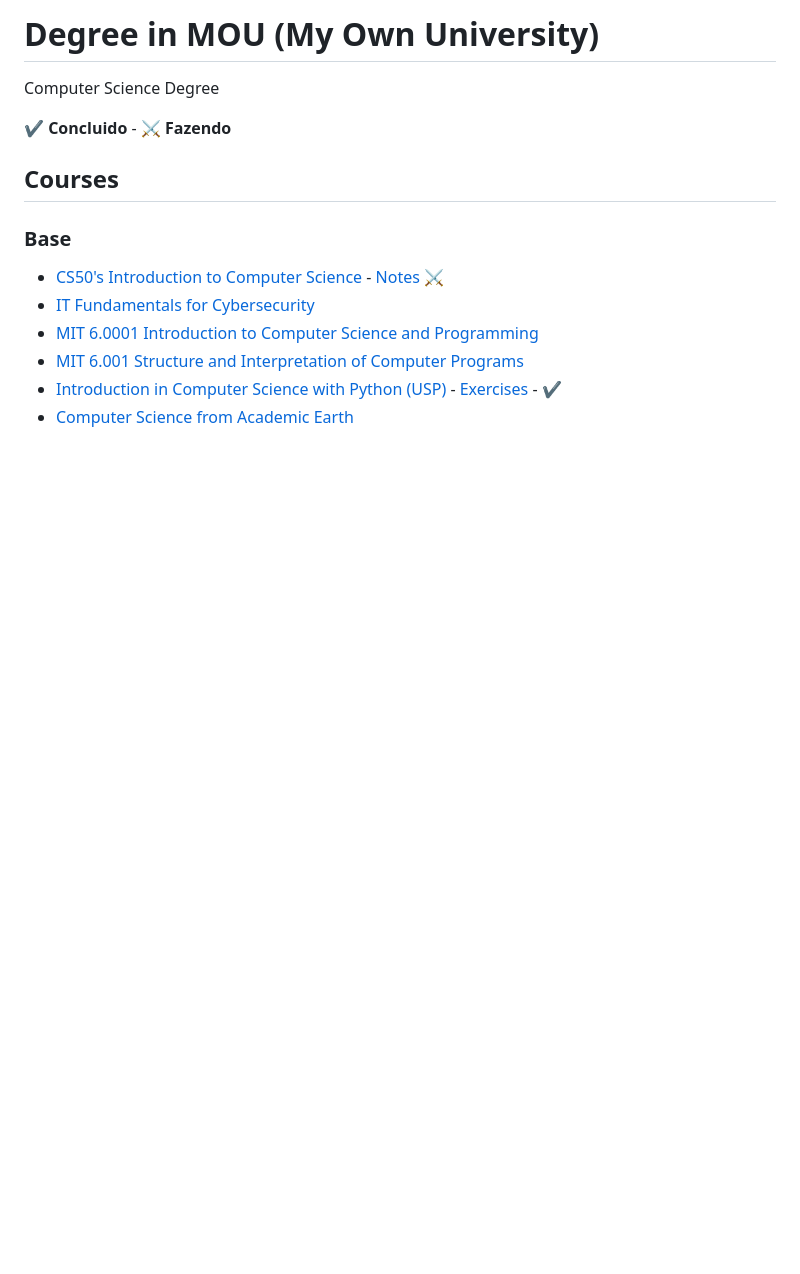
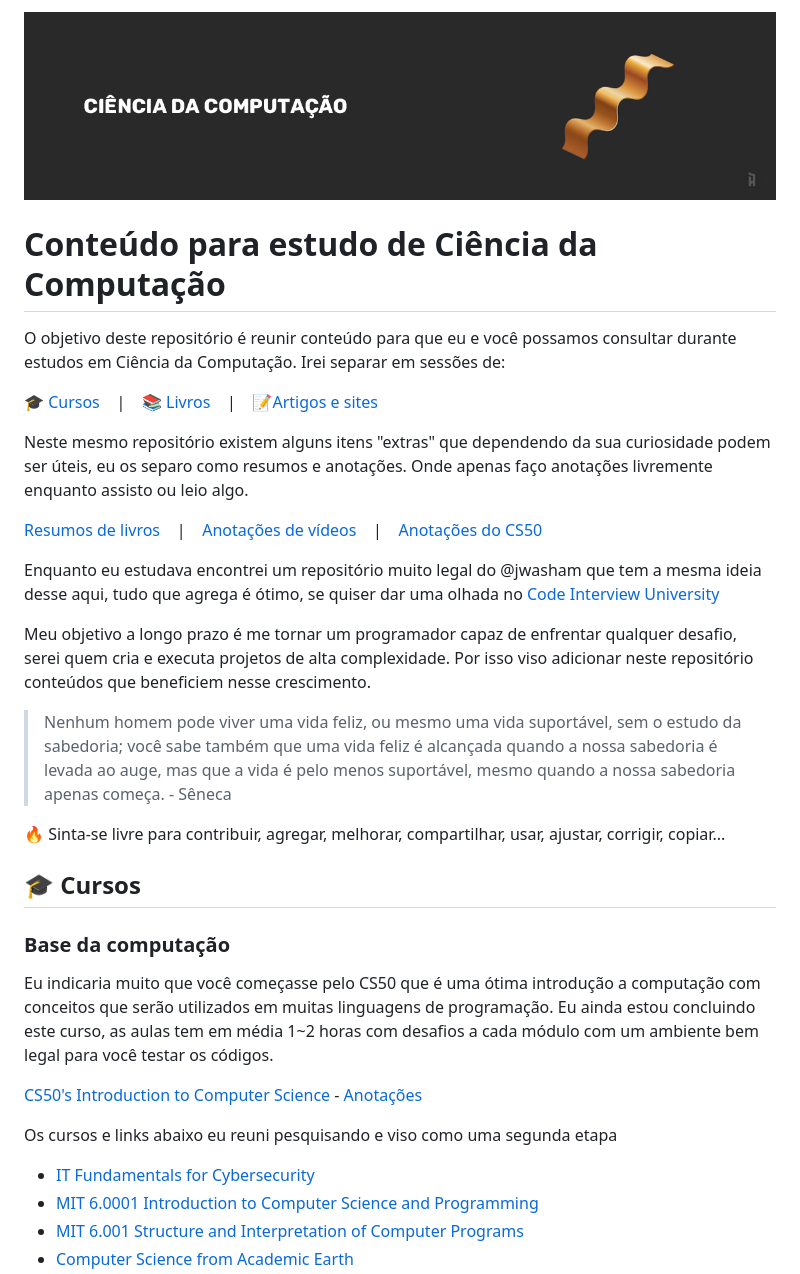
Before and after one commit to iaurg/Computer-Science-Study, a Markdown page: README.md, the part around the change printed below. GitHub-like rendering; pictures changed too: header-iaurg.png (added); blank space fills up the shorter version.

```diff
--- a/README.md
+++ b/README.md
@@ -1,16 +1,44 @@
-# Degree in MOU (My Own University)
+<img alt="CS - iaurg" src="./header-iaurg.png" />
 
-Computer Science Degree
+# Conteúdo para estudo de Ciência da Computação
 
-✔️ **Concluido** - ⚔️ **Fazendo**
+O objetivo deste repositório é reunir conteúdo para que eu e você possamos consultar durante estudos em Ciência da Computação. Irei separar em sessões de:
 
-## Courses
+<p align="left">
+  <a href="#rocket-sobre-o-desafio">🎓 Cursos</a>
+  &nbsp;&nbsp;&nbsp;|&nbsp;&nbsp;&nbsp;
+  <a href="#livros">📚 Livros</a>
+  &nbsp;&nbsp;&nbsp;|&nbsp;&nbsp;&nbsp;
+  <a href="#artigos-e-sites">📝Artigos e sites</a>
+</p>
 
-### Base
+Neste mesmo repositório existem alguns itens "extras" que dependendo da sua curiosidade podem ser úteis, eu os separo como resumos e anotações. Onde apenas faço anotações livremente enquanto assisto ou leio algo.
 
-- [CS50's Introduction to Computer Science](https://www.edx.org/course/cs50s-introduction-computer-science-harvardx-cs50x) - [Notes](./cs50) ⚔️
+<p align="left">
+  <a href="/resumes">Resumos de livros</a>
+  &nbsp;&nbsp;&nbsp;|&nbsp;&nbsp;&nbsp;
+  <a href="/akita-videos">Anotações de vídeos</a>
+  &nbsp;&nbsp;&nbsp;|&nbsp;&nbsp;&nbsp;
+  <a href="/cs50">Anotações do CS50</a>
+</p>
+
+Enquanto eu estudava encontrei um repositório muito legal do @jwasham que tem a mesma ideia desse aqui, tudo que agrega é ótimo, se quiser dar uma olhada no [Code Interview University](https://github.com/jwasham/coding-interview-university)
+
+Meu objetivo a longo prazo é me tornar um programador capaz de enfrentar qualquer desafio, serei quem cria e executa projetos de alta complexidade. Por isso viso adicionar neste repositório conteúdos que beneficiem nesse crescimento.
+
+> Nenhum homem pode viver uma vida feliz, ou mesmo uma vida suportável, sem o estudo da sabedoria; você sabe também que uma vida feliz é alcançada quando a nossa sabedoria é levada ao auge, mas que a vida é pelo menos suportável, mesmo quando a nossa sabedoria apenas começa. - Sêneca
+
+🔥 Sinta-se livre para contribuir, agregar, melhorar, compartilhar, usar, ajustar, corrigir, copiar...
+
+## 🎓 Cursos
+
+### Base da computação
+Eu indicaria muito que você começasse pelo CS50 que é uma ótima introdução a computação com conceitos que serão utilizados em muitas linguagens de programação. Eu ainda estou concluindo este curso, as aulas tem em média 1~2 horas com desafios a cada módulo com um ambiente bem legal para você testar os códigos.
+
+[CS50's Introduction to Computer Science](https://www.edx.org/course/cs50s-introduction-computer-science-harvardx-cs50x) - [Anotações](./cs50)
+
+Os cursos e links abaixo eu reuni pesquisando e viso como uma segunda etapa
 - [IT Fundamentals for Cybersecurity](https://www.coursera.org/specializations/it-fundamentals-cybersecurity)
 - [MIT 6.0001 Introduction to Computer Science and Programming](https://www.youtube.com/watch?v=nykOeWgQcHM&list=PLUl4u3cNGP63WbdFxL8giv4yhgdMGaZNA)
 - [MIT 6.001 Structure and Interpretation of Computer Programs](https://www.youtube.com/watch?v=-J_xL4IGhJA&list=PLE18841CABEA24090)
-- [Introduction in Computer Science with Python (USP)](https://bit.ly/2IIVuWe) - [Exercises](https://github.com/iaurg/ciencia-computacao-coursera) - ✔️
 - [Computer Science from Academic Earth](https://academicearth.org/computer-science/)
```
Also changed, not shown: other parts of README.md (+74 -80 lines), notes/good-code-checklist.md (renamed from good-code-checklist.md).
